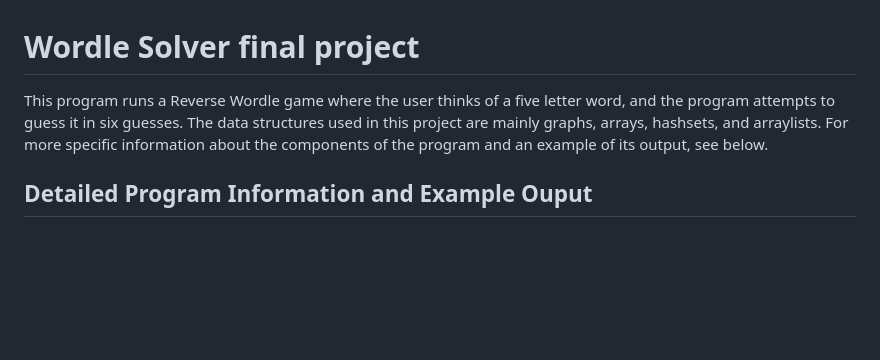
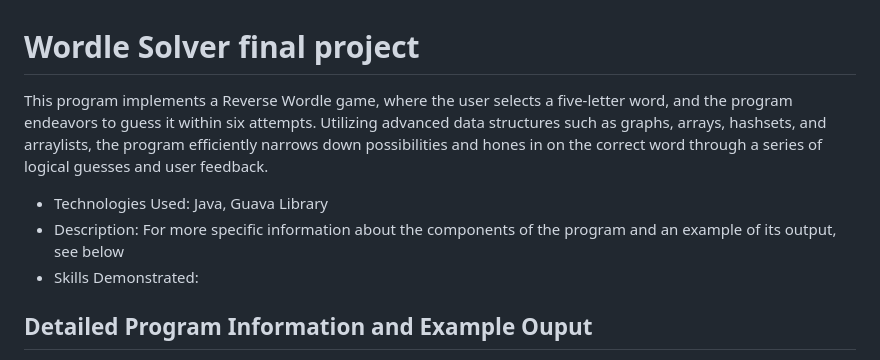
Before and after one commit to emruckle/Portfolio, a Markdown page: reverseWordle/README.md, the part around the change. Rendered like a GitHub page; blank space fills up the shorter version.

```diff
--- a/reverseWordle/README.md
+++ b/reverseWordle/README.md
@@ -1,6 +1,10 @@
 # Wordle Solver final project
 
-This program runs a Reverse Wordle game where the user thinks of a five letter word, and the program attempts to guess it in six guesses. The data structures used in this project are mainly graphs, arrays, hashsets, and arraylists. For more specific information about the components of the program and an example of its output, see below.
+This program implements a Reverse Wordle game, where the user selects a five-letter word, and the program endeavors to guess it within six attempts. Utilizing advanced data structures such as graphs, arrays, hashsets, and arraylists, the program efficiently narrows down possibilities and hones in on the correct word through a series of logical guesses and user feedback.
+
+- Technologies Used: Java, Guava Library
+- Description: For more specific information about the components of the program and an example of its output, see below
+- Skills Demonstrated:
 
 ## Detailed Program Information and Example Ouput
 The program is centered around the Guava MutableGraph data structure. We used this data structure so that we could efficiently hold information about the relationships among many pieces of data. The below image demonstrates how the structure was used:
```
